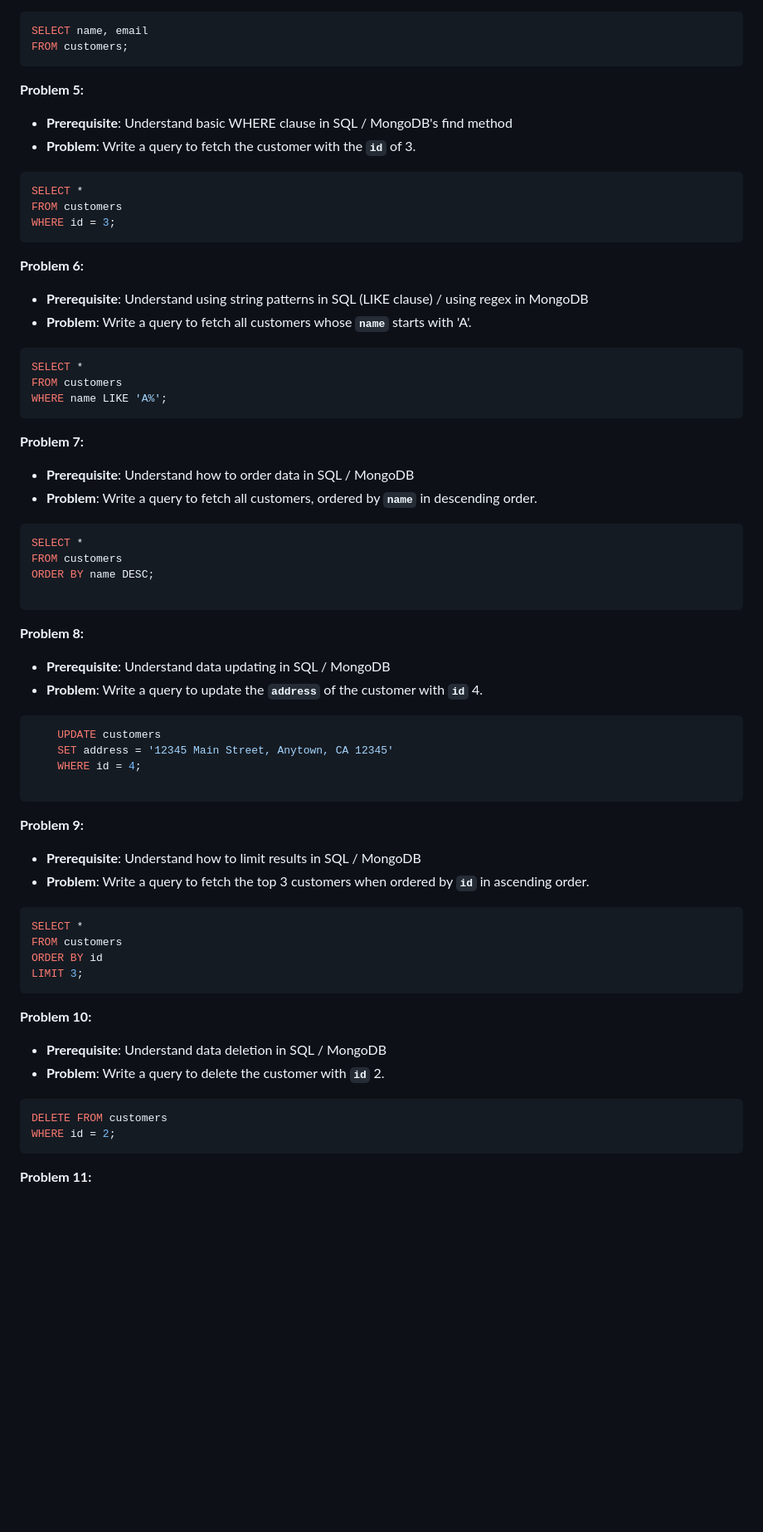
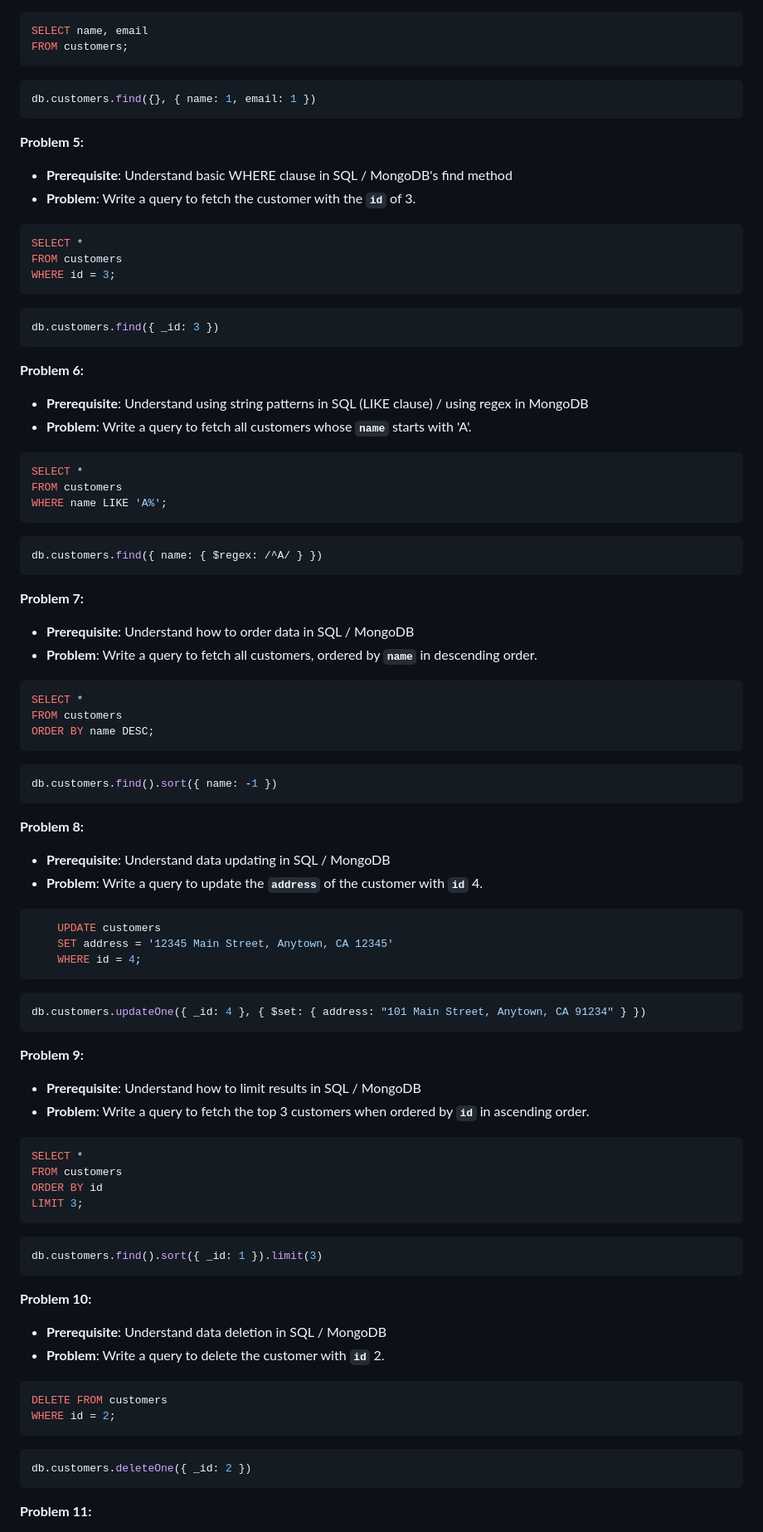
Before and after one commit to Anandkr21/AI-Prompt-Projects, a Markdown page: MongoDB_SQL/set1/README.md, the part around the change printed below. Shown: that part at 83% size. Drawn GitHub-style; blank space fills up the shorter version.

````diff
--- a/MongoDB_SQL/set1/README.md
+++ b/MongoDB_SQL/set1/README.md
@@ -103,5 +154,9 @@ FROM customers;
 SELECT name, email
 FROM customers;
+```
+
+```bash
+db.customers.find({}, { name: 1, email: 1 })
 ```
 
 **Problem 5:**
@@ -109,10 +164,14 @@ FROM customers;
 - **Prerequisite**: Understand basic WHERE clause in SQL / MongoDB's find method
 - **Problem**: Write a query to fetch the customer with the **`id`** of 3.
 
-```bash
+```sql
 SELECT *
 FROM customers
 WHERE id = 3;
+```
+
+```bash
+db.customers.find({ _id: 3 })
 ```
 
 **Problem 6:**
@@ -120,10 +179,14 @@ WHERE id = 3;
 - **Prerequisite**: Understand using string patterns in SQL (LIKE clause) / using regex in MongoDB
 - **Problem**: Write a query to fetch all customers whose **`name`** starts with 'A'.
 
-```bash
+```sql
 SELECT *
 FROM customers
 WHERE name LIKE 'A%';
+```
+
+```bash
+db.customers.find({ name: { $regex: /^A/ } })
 ```
 
 **Problem 7:**
@@ -135,7 +198,10 @@ WHERE name LIKE 'A%';
 SELECT *
 FROM customers
 ORDER BY name DESC;
+```
 
+```bash
+db.customers.find().sort({ name: -1 })
 ```
 
 **Problem 8:**
@@ -143,11 +209,14 @@ ORDER BY name DESC;
 - **Prerequisite**: Understand data updating in SQL / MongoDB
 - **Problem**: Write a query to update the **`address`** of the customer with **`id`** 4.
 
-```bash
+```sql
     UPDATE customers
     SET address = '12345 Main Street, Anytown, CA 12345'
     WHERE id = 4;
+```
 
+```bash
+db.customers.updateOne({ _id: 4 }, { $set: { address: "101 Main Street, Anytown, CA 91234" } })
 ```
 
 **Problem 9:**
@@ -155,11 +224,15 @@ ORDER BY name DESC;
 - **Prerequisite**: Understand how to limit results in SQL / MongoDB
 - **Problem**: Write a query to fetch the top 3 customers when ordered by **`id`** in ascending order.
 
-```bash
+```sql
 SELECT *
 FROM customers
 ORDER BY id
 LIMIT 3;
+```
+
+```bash
+db.customers.find().sort({ _id: 1 }).limit(3)
 ```
 
 **Problem 10:**
@@ -167,9 +240,13 @@ LIMIT 3;
 - **Prerequisite**: Understand data deletion in SQL / MongoDB
 - **Problem**: Write a query to delete the customer with **`id`** 2.
 
-```bash
+```sql
 DELETE FROM customers
 WHERE id = 2;
+```
+
+```bash
+db.customers.deleteOne({ _id: 2 })
 ```
 
 **Problem 11:**
````
Also changed, not shown: other parts of MongoDB_SQL/set1/README.md (+88 -11 lines).
